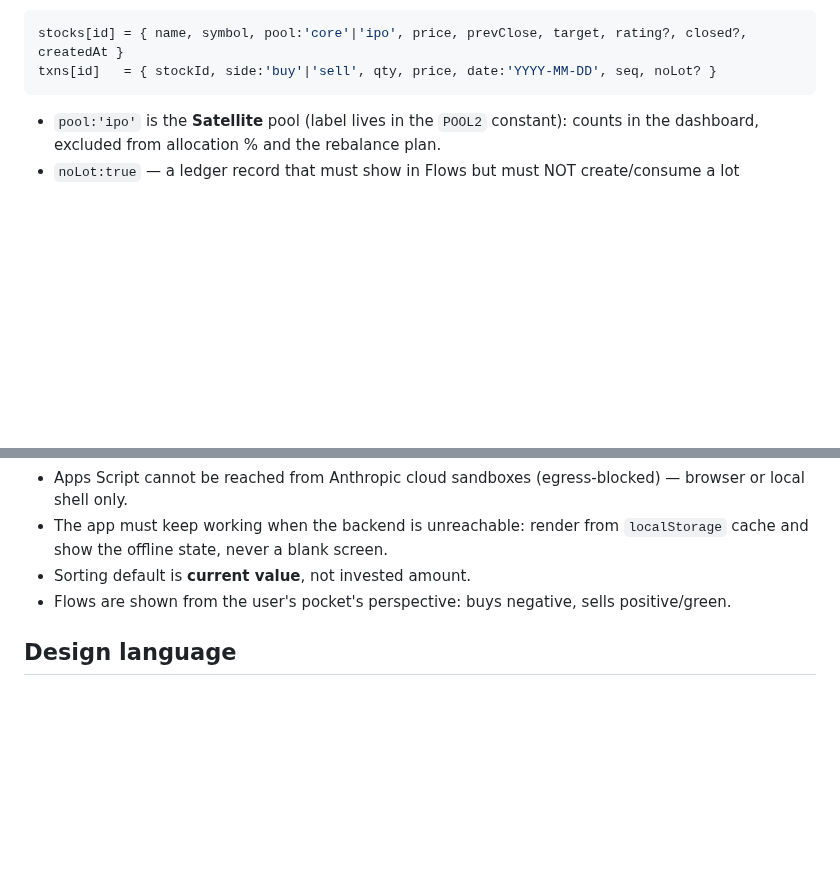
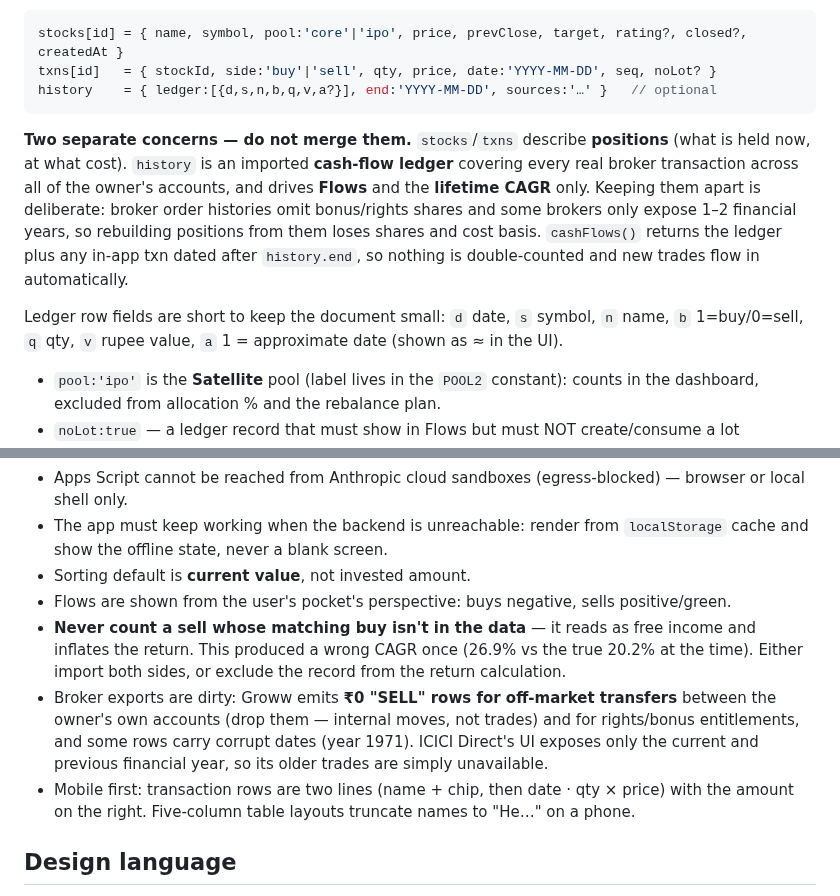
Before and after one commit to ankit-icici/folio, a Markdown page: CLAUDE.md, 2 parts joined by grey strips. GitHub-like rendering; blank space fills up the shorter version.

````diff
--- a/CLAUDE.md
+++ b/CLAUDE.md
@@ -44,7 +44,19 @@ Data shape (one document per account):
 ```js
 stocks[id] = { name, symbol, pool:'core'|'ipo', price, prevClose, target, rating?, closed?, createdAt }
 txns[id]   = { stockId, side:'buy'|'sell', qty, price, date:'YYYY-MM-DD', seq, noLot? }
+history    = { ledger:[{d,s,n,b,q,v,a?}], end:'YYYY-MM-DD', sources:'…' }   // optional
 ```
+
+**Two separate concerns — do not merge them.** `stocks`/`txns` describe **positions** (what is
+held now, at what cost). `history` is an imported **cash-flow ledger** covering every real
+broker transaction across all of the owner's accounts, and drives **Flows** and the **lifetime
+CAGR** only. Keeping them apart is deliberate: broker order histories omit bonus/rights shares
+and some brokers only expose 1–2 financial years, so rebuilding positions from them loses
+shares and cost basis. `cashFlows()` returns the ledger plus any in-app txn dated after
+`history.end`, so nothing is double-counted and new trades flow in automatically.
+
+Ledger row fields are short to keep the document small: `d` date, `s` symbol, `n` name,
+`b` 1=buy/0=sell, `q` qty, `v` rupee value, `a` 1 = approximate date (shown as ≈ in the UI).
 
 - `pool:'ipo'` is the **Satellite** pool (label lives in the `POOL2` constant): counts in the
   dashboard, excluded from allocation % and the rebalance plan.
@@ -110,6 +122,15 @@ signed-in page (`api()`, `stocks`, `txns` are all in scope), e.g.
   show the offline state, never a blank screen.
 - Sorting default is **current value**, not invested amount.
 - Flows are shown from the user's pocket's perspective: buys negative, sells positive/green.
+- **Never count a sell whose matching buy isn't in the data** — it reads as free income and
+  inflates the return. This produced a wrong CAGR once (26.9% vs the true 20.2% at the time).
+  Either import both sides, or exclude the record from the return calculation.
+- Broker exports are dirty: Groww emits **₹0 "SELL" rows for off-market transfers** between the
+  owner's own accounts (drop them — internal moves, not trades) and for rights/bonus
+  entitlements, and some rows carry corrupt dates (year 1971). ICICI Direct's UI exposes only
+  the current and previous financial year, so its older trades are simply unavailable.
+- Mobile first: transaction rows are two lines (name + chip, then date · qty × price) with the
+  amount on the right. Five-column table layouts truncate names to "He…" on a phone.
 
 ## Design language
 
````
Also changed, not shown: README.md (+12 -2 lines).
